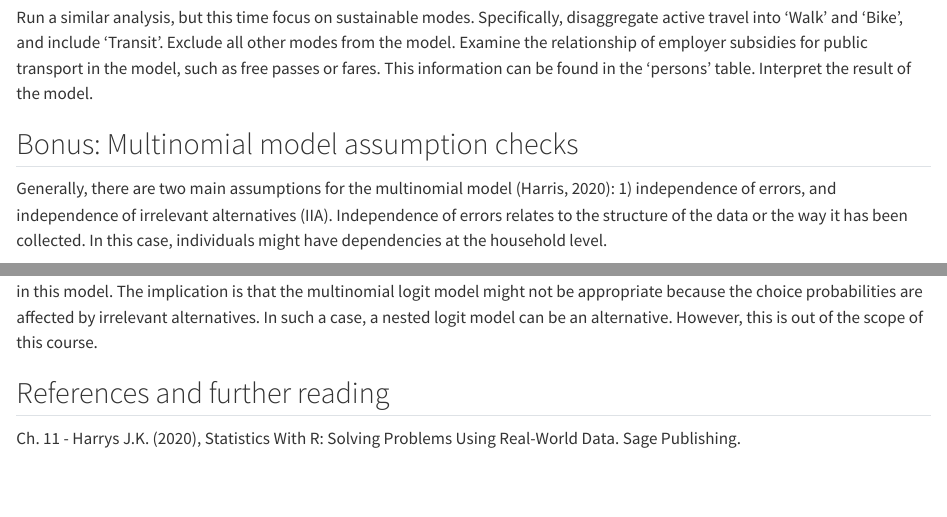
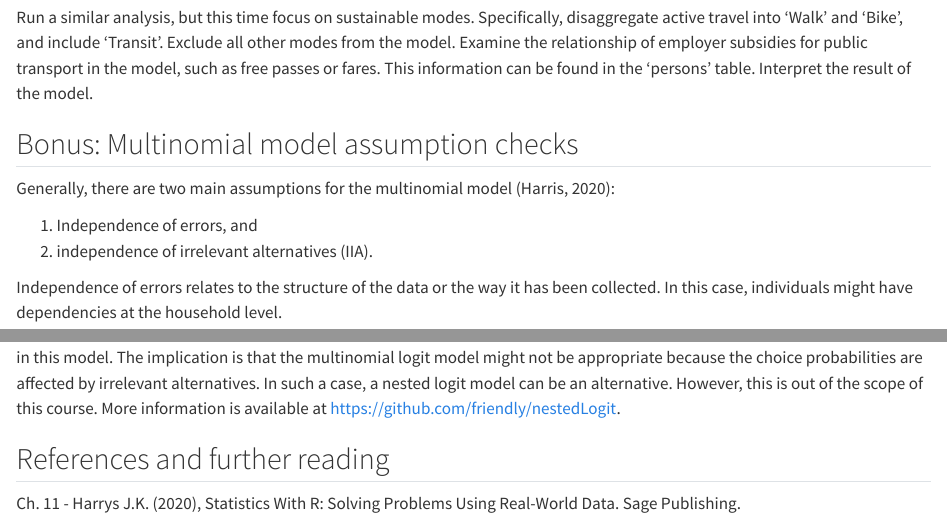
Before and after one commit to rafavdz/smtp_workbook, a Quarto document (session-6.qmd): the page in a window 1100 px wide, from 8390 px down, and a second part further down, joined at a grey line. Rendered offline with R 4.5, knitr and Pandoc in place of Quarto, with nearby package versions; some code elsewhere in the file could not run offline.

Commit message:
Updates on text about: - bullet points for model assumptions - directing to nested model resources

````diff
--- a/session-6.qmd
+++ b/session-6.qmd
@@ -326,7 +326,12 @@ Run a similar analysis, but this time focus on sustainable modes. Specifically,
 
 ## Bonus: Multinomial model assumption checks
 
-Generally, there are two main assumptions for the multinomial model (Harris, 2020): 1) independence of errors, and independence of irrelevant alternatives (IIA). Independence of errors relates to the structure of the data or the way it has been collected. In this case, individuals might have dependencies at the household level.
+Generally, there are two main assumptions for the multinomial model (Harris, 2020):
+
+1. Independence of errors, and
+2. independence of irrelevant alternatives (IIA).
+
+Independence of errors relates to the structure of the data or the way it has been collected. In this case, individuals might have dependencies at the household level.
 
 The IIA assumption states that the odds of choosing between any two alternatives are unaffected by the presence of other alternatives. For example, the odds of choosing active travel over driving are assumed to be unaffected by the presence of transit. In other words, if transit were removed from the model, the relative odds between drive and active would remain the same.
 
@@ -359,7 +368,7 @@ mlogit_model_alt <- mlogit(
 hmftest(x = mlogit_model, z = mlogit_model_alt)
 ```
 
-The null hypothesis assumes that IIA holds. Since it's rejected in our results, this suggests that the IIA assumption does NOT hold in this model. The implication is that the multinomial logit model might not be appropriate because the choice probabilities are affected by irrelevant alternatives. In such a case, a nested logit model can be an alternative. However, this is out of the scope of this course.
+The null hypothesis assumes that IIA holds. Since it's rejected in our results, this suggests that the IIA assumption does NOT hold in this model. The implication is that the multinomial logit model might not be appropriate because the choice probabilities are affected by irrelevant alternatives. In such a case, a nested logit model can be an alternative. However, this is out of the scope of this course. More information is available at <https://github.com/friendly/nestedLogit>.
 
 ## References and further reading
 
````
Also changed, not shown: docs/search.json, session-6.qmd (6 more changed lines), 1 other file.
